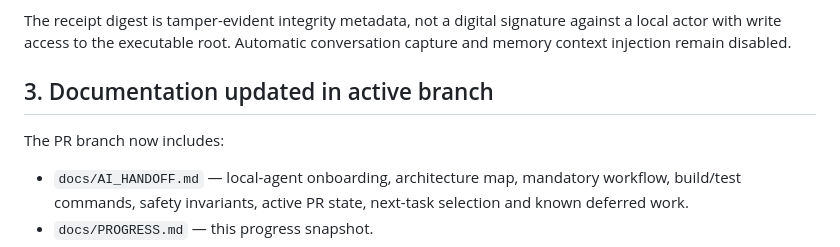
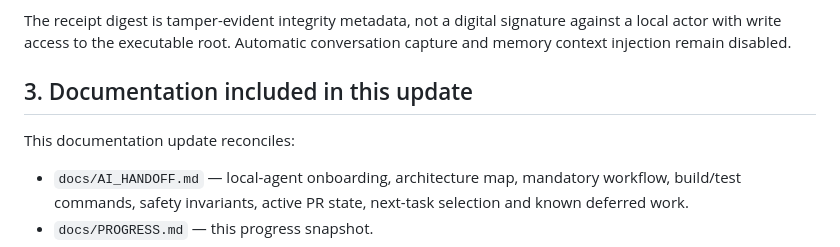
Before and after one commit to bjo163/rocksoul, a Markdown page: docs/PROGRESS.md, the part around the change. Rendered like a GitHub page.

Commit message:
docs: make progress snapshot wording merge-safe

```diff
--- a/docs/PROGRESS.md
+++ b/docs/PROGRESS.md
@@ -107,9 +107,9 @@ CI evidence:
 
 The receipt digest is tamper-evident integrity metadata, not a digital signature against a local actor with write access to the executable root. Automatic conversation capture and memory context injection remain disabled.
 
-## 3. Documentation updated in active branch
+## 3. Documentation included in this update
 
-The PR branch now includes:
+This documentation update reconciles:
 - `docs/AI_HANDOFF.md` — local-agent onboarding, architecture map, mandatory workflow, build/test commands, safety invariants, active PR state, next-task selection and known deferred work.
 - `docs/PROGRESS.md` — this progress snapshot.
 - `docs/ARCHITECTURE.md` — describes the merged schema v4 baseline and task-bound receipt policy.
```
